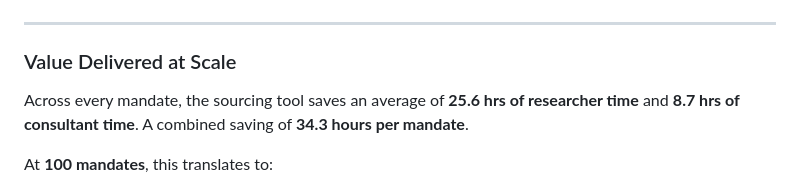
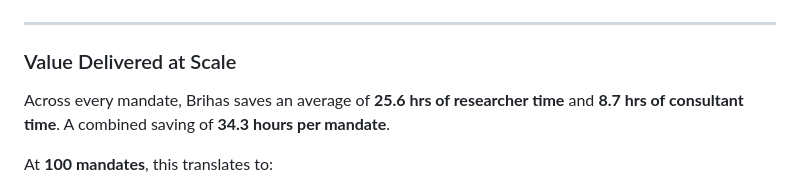
Before and after one commit to KishanKokal/brihas, a Markdown page: BUSINESS_CASE.md, the part around the change. Rendered like a GitHub page.

Commit message:
Update sourcing tool name to Brihas

```diff
--- a/BUSINESS_CASE.md
+++ b/BUSINESS_CASE.md
@@ -58,7 +58,7 @@
 
 ### Value Delivered at Scale
 
-Across every mandate, the sourcing tool saves an average of **25.6 hrs of researcher time** and **8.7 hrs of consultant time**. A combined saving of **34.3 hours per mandate**.
+Across every mandate, Brihas saves an average of **25.6 hrs of researcher time** and **8.7 hrs of consultant time**. A combined saving of **34.3 hours per mandate**.
 
 At **100 mandates**, this translates to:
 - **Researcher: 2,560 hours saved**
```
